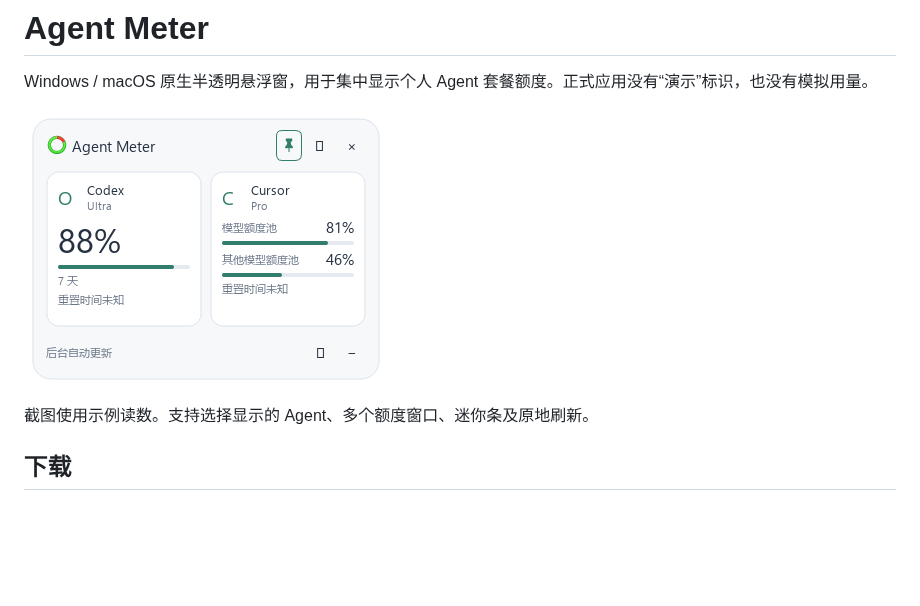
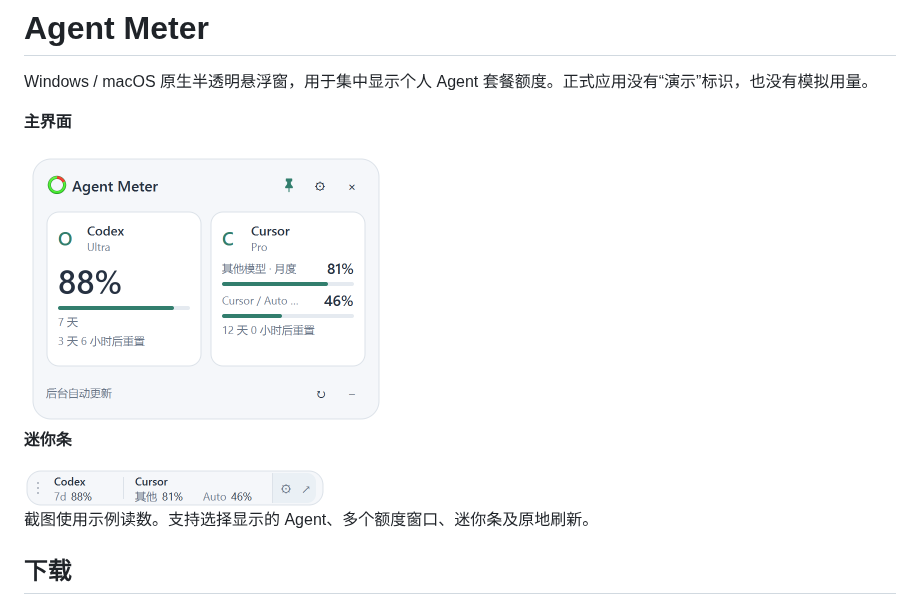
Before and after one commit to hjk41/agent_meter, a Markdown page: README.md, the part around the change. GitHub-like rendering; pictures changed too: docs/images/minibar.png (added), docs/images/overview.png; blank space fills up the shorter version.

Commit message:
Document mini bar and refresh README screenshots with example reset times

```diff
--- a/README.md
+++ b/README.md
@@ -2,7 +2,13 @@
 
 Windows / macOS 原生半透明悬浮窗，用于集中显示个人 Agent 套餐额度。正式应用没有“演示”标识，也没有模拟用量。
 
-![Agent Meter 显示示例](docs/images/overview.png)
+**主界面**
+
+<img src="docs/images/overview.png" alt="Agent Meter 主界面：Codex 和 Cursor 的额度及示例重置时间" width="364">
+
+**迷你条**
+
+<img src="docs/images/minibar.png" alt="Agent Meter 双行迷你条：左侧拖柄、Codex 和 Cursor 额度、右侧设置与展开按钮" width="302">
 
 截图使用示例读数。支持选择显示的 Agent、多个额度窗口、迷你条及原地刷新。
 
```
Also changed, not shown: 1 other file.
